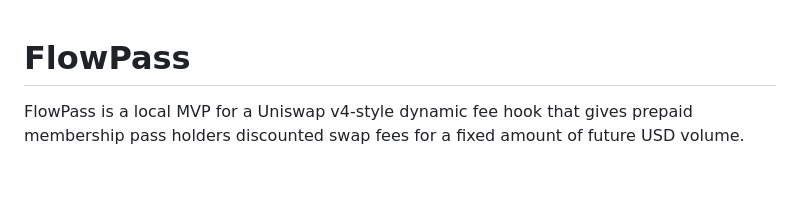
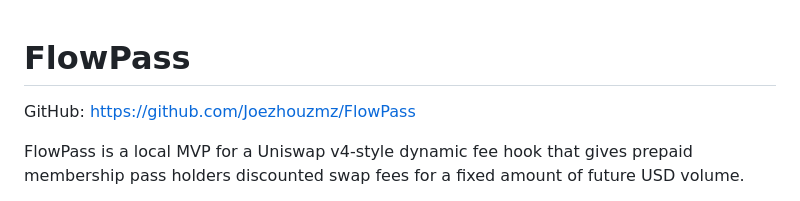
Before and after one commit to Joezhouzmz/FlowPass, a Markdown page: README.md, the part around the change. GitHub-like rendering; blank space fills up the shorter version.

```diff
--- a/README.md
+++ b/README.md
@@ -1,4 +1,6 @@
 # FlowPass
+
+GitHub: https://github.com/Joezhouzmz/FlowPass
 
 FlowPass is a local MVP for a Uniswap v4-style dynamic fee hook that gives prepaid
 membership pass holders discounted swap fees for a fixed amount of future USD volume.
```
Also changed, not shown: docs/FINAL_SUBMISSION.md (+4 -0 lines).
